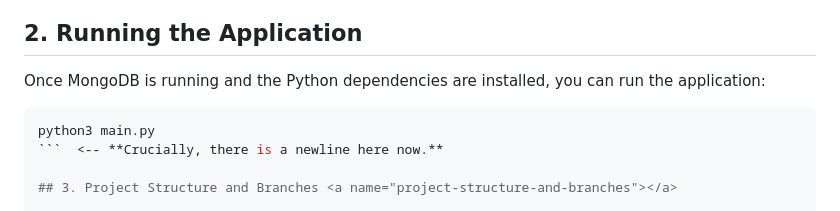
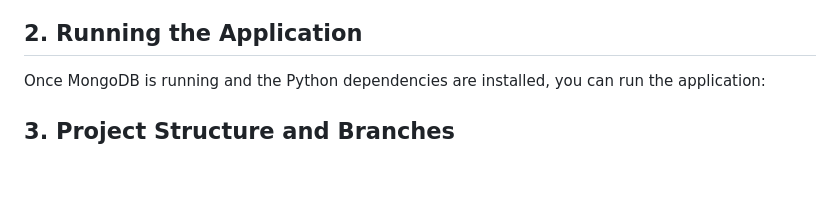
Before and after one commit to Linabousbih/ecs-challenge, a Markdown page: README.md, the part around the change. GitHub-like rendering; blank space fills up the shorter version.

````diff
--- a/README.md
+++ b/README.md
@@ -71,9 +71,6 @@ Before you begin, ensure you have the following installed:
 
 Once MongoDB is running and the Python dependencies are installed, you can run the application:
 
-```bash
-python3 main.py
-```  <-- **Crucially, there is a newline here now.**
 
 ## 3. Project Structure and Branches <a name="project-structure-and-branches"></a>
 
````
